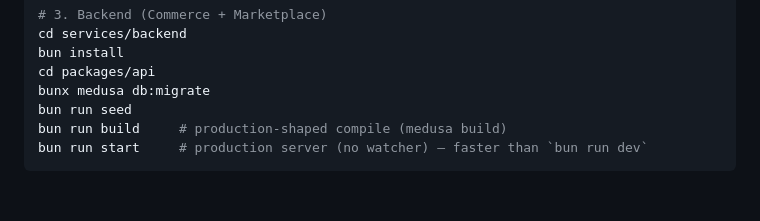
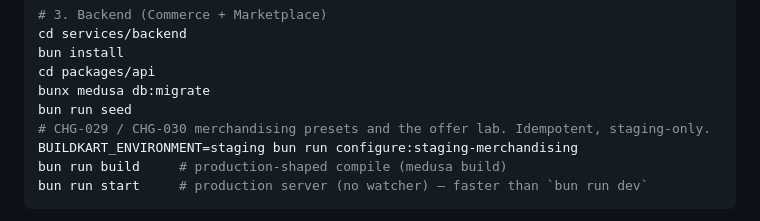
Before and after one commit to RahulSoniOneOEight/C101, a Markdown page: docs/architecture/backend-staging-runbook.md, the part around the change. Drawn GitHub-style; blank space fills up the shorter version.

````diff
--- a/docs/architecture/backend-staging-runbook.md
+++ b/docs/architecture/backend-staging-runbook.md
@@ -41,6 +41,8 @@ bun install
 cd packages/api
 bunx medusa db:migrate
 bun run seed
+# CHG-029 / CHG-030 merchandising presets and the offer lab. Idempotent, staging-only.
+BUILDKART_ENVIRONMENT=staging bun run configure:staging-merchandising
 bun run build     # production-shaped compile (medusa build)
 bun run start     # production server (no watcher) — faster than `bun run dev`
 ```
````
Also changed, not shown: services/hosted/README.md (+41 -0 lines).
